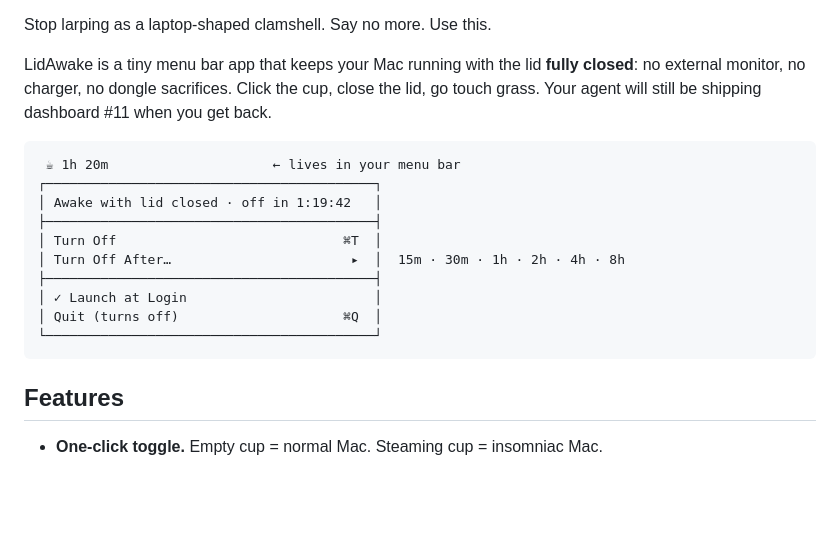
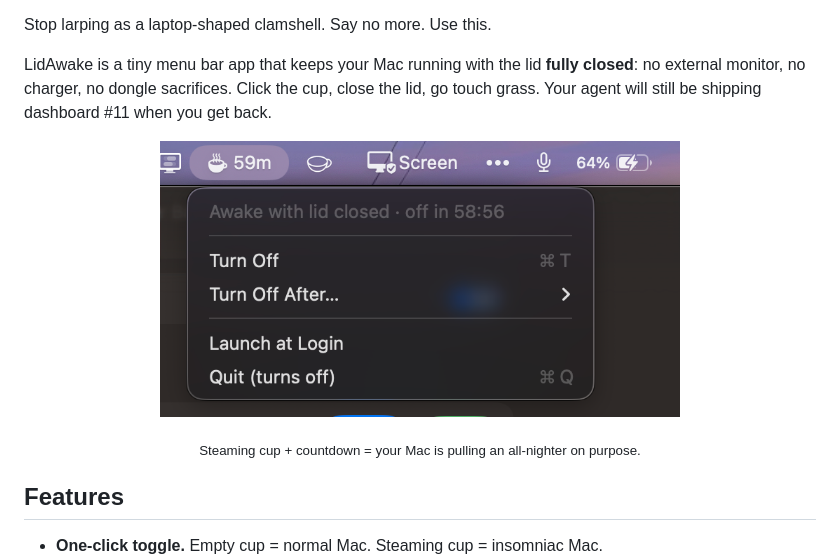
Before and after one commit to Primata/lidawake, a Markdown page: README.md, the part around the change. Rendered like a GitHub page; pictures changed too: docs/menu.png (added); blank space fills up the shorter version.

Commit message:
README: real screenshot of the menu
Co-Authored-By: Claude Opus 5.5 <noreply@anthropic.com>

````diff
--- a/README.md
+++ b/README.md
@@ -8,18 +8,9 @@ Stop larping as a laptop-shaped clamshell. Say no more. Use this.
 
 LidAwake is a tiny menu bar app that keeps your Mac running with the lid **fully closed**: no external monitor, no charger, no dongle sacrifices. Click the cup, close the lid, go touch grass. Your agent will still be shipping dashboard #11 when you get back.
 
-```
- ☕ 1h 20m                     ← lives in your menu bar
-┌──────────────────────────────────────────┐
-│ Awake with lid closed · off in 1:19:42   │
-├──────────────────────────────────────────┤
-│ Turn Off                             ⌘T  │
-│ Turn Off After…                       ▸  │  15m · 30m · 1h · 2h · 4h · 8h
-├──────────────────────────────────────────┤
-│ ✓ Launch at Login                        │
-│ Quit (turns off)                     ⌘Q  │
-└──────────────────────────────────────────┘
-```
+<p align="center"><img src="docs/menu.png" width="520" alt="LidAwake menu: awake with lid closed, off in 58:56, countdown in the menu bar"></p>
+
+<p align="center"><sub>Steaming cup + countdown = your Mac is pulling an all-nighter on purpose.</sub></p>
 
 ## Features
 
````
